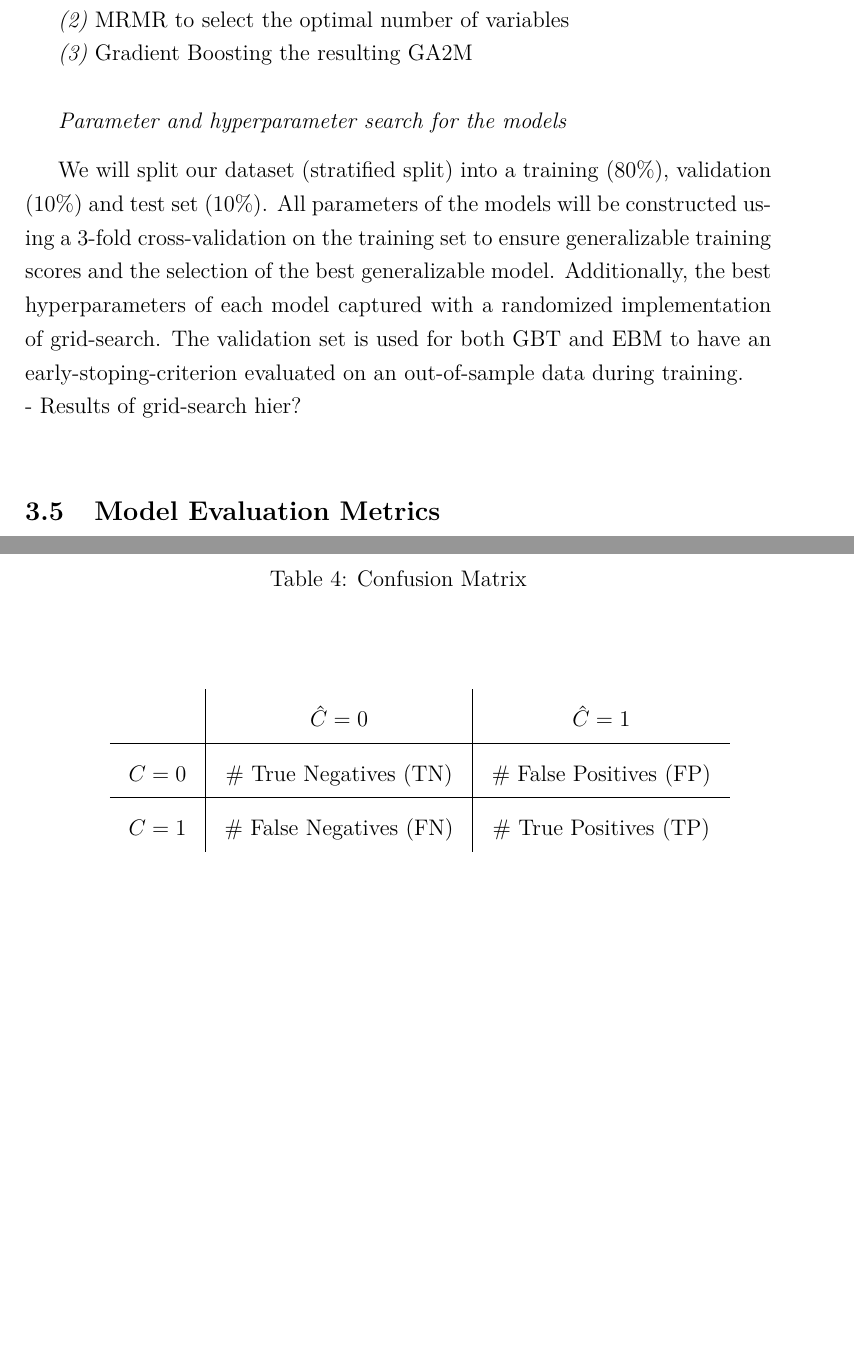
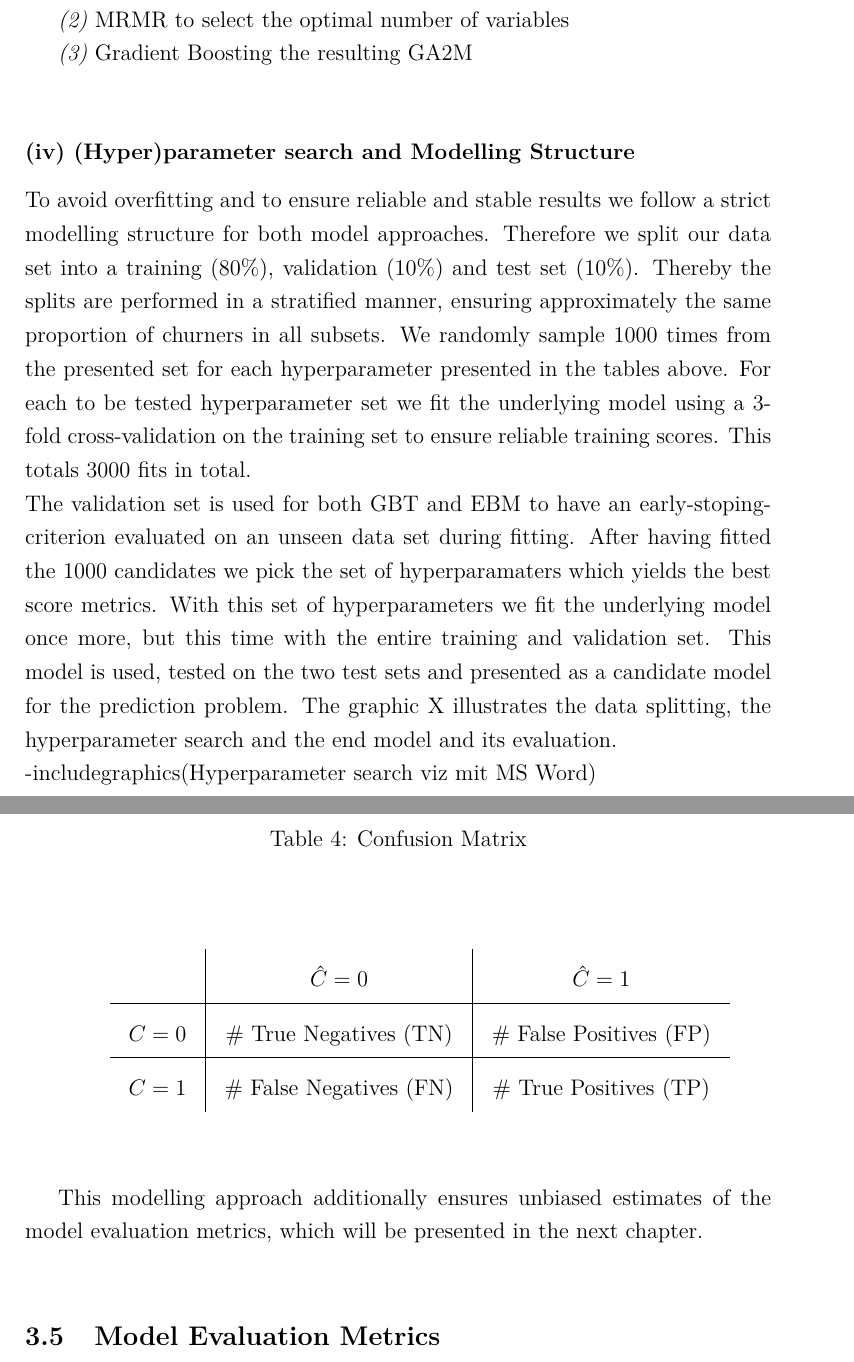
Before and after one commit to abdumaa/master_thesis_churn_modelling, a LaTeX thesis (tex/thesis.tex): two parts of pages 35 and 36 of 52 before the commit and two parts of pages 35 and 36 of 53 after it, joined at a grey line, cut so that both start at the same text, the shorter picture padded with empty space. Compiled offline with pdfLaTeX.

Commit message:
Add hp search structure to thesis

```diff
--- a/tex/thesis.tex
+++ b/tex/thesis.tex
@@ -585,11 +585,14 @@ Our modelling structure with EBM differs slightly due to the fact that we first
 \textit{(2)} MRMR to select the optimal number of variables \par
 \textit{(3)} Gradient Boosting the resulting GA2M \\
 
-\textit{Parameter and hyperparameter search for the models}
-\vspace{3mm}
+\subsubsection*{(iv) (Hyper)parameter search and Modelling Structure}
 
-We will split our dataset (stratified split) into a training (80$\%$), validation (10$\%$) and test set (10$\%$). All parameters of the models will be constructed using a 3-fold cross-validation on the training set to ensure generalizable training scores and the selection of the best generalizable model. Additionally, the best hyperparameters of each model captured with a randomized implementation of grid-search. The validation set is used for both GBT and EBM to have an early-stoping-criterion evaluated on an out-of-sample data during training.\\
-- Results of grid-search hier? \\
+To avoid overfitting and to ensure reliable and stable results we follow a strict modelling structure for both model approaches. Therefore we split our data set into a training (80$\%$), validation (10$\%$) and test set (10$\%$). Thereby the splits are performed in a stratified manner, ensuring approximately the same proportion of churners in all subsets. We randomly sample 1000 times from the presented set for each hyperparameter presented in the tables above. For each to be tested hyperparameter set we fit the underlying model using a 3-fold cross-validation on the training set to ensure reliable training scores. This totals 3000 fits in total. \\
+The validation set is used for both GBT and EBM to have an early-stoping-criterion evaluated on an unseen data set during fitting. After having fitted the 1000 candidates we pick the set of hyperparamaters which yields the best score metrics. With this set of hyperparameters we fit the underlying model once more, but this time with the entire training and validation set. This model is used, tested on the two test sets and presented as a candidate model for the prediction problem. The graphic X illustrates the data splitting, the hyperparameter search and the end model and its evaluation. \\
+-includegraphics(Hyperparameter search viz mit MS Word) \\
+
+This modelling approach additionally ensures unbiased estimates of the model evaluation metrics, which will be presented in the next chapter. \\
+
 
 \subsection{Model Evaluation Metrics} \par
 
```
Also changed, not shown: tex/thesis.pdf, tex/thesis.tex (4 more changed lines), 1 other file.
